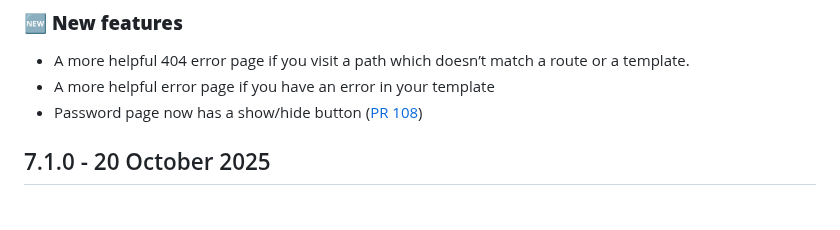
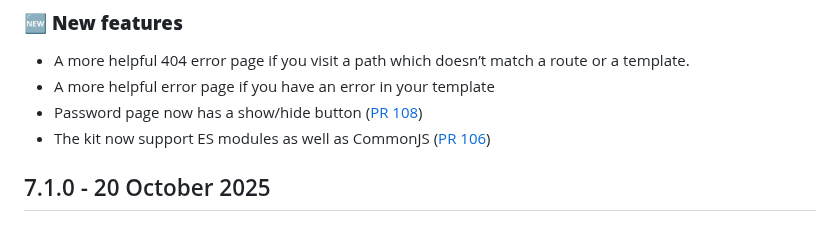
Before and after one commit to nhsuk/nhsuk-prototype-kit-package, a Markdown page: CHANGELOG.md, the part around the change. Drawn GitHub-style.

Commit message:
Mention support for ES modules

```diff
--- a/CHANGELOG.md
+++ b/CHANGELOG.md
@@ -29,6 +29,7 @@ If you are upgrading a prototype which used a previous version of the kit, see [
 - A more helpful 404 error page if you visit a path which doesn’t match a route or a template.
 - A more helpful error page if you have an error in your template
 - Password page now has a show/hide button ([PR 108](https://github.com/nhsuk/nhsuk-prototype-kit-package/pull/108))
+- The kit now support ES modules as well as CommonJS ([PR 106](https://github.com/nhsuk/nhsuk-prototype-kit-package/pull/106))
 
 ## 7.1.0 - 20 October 2025
 
```
